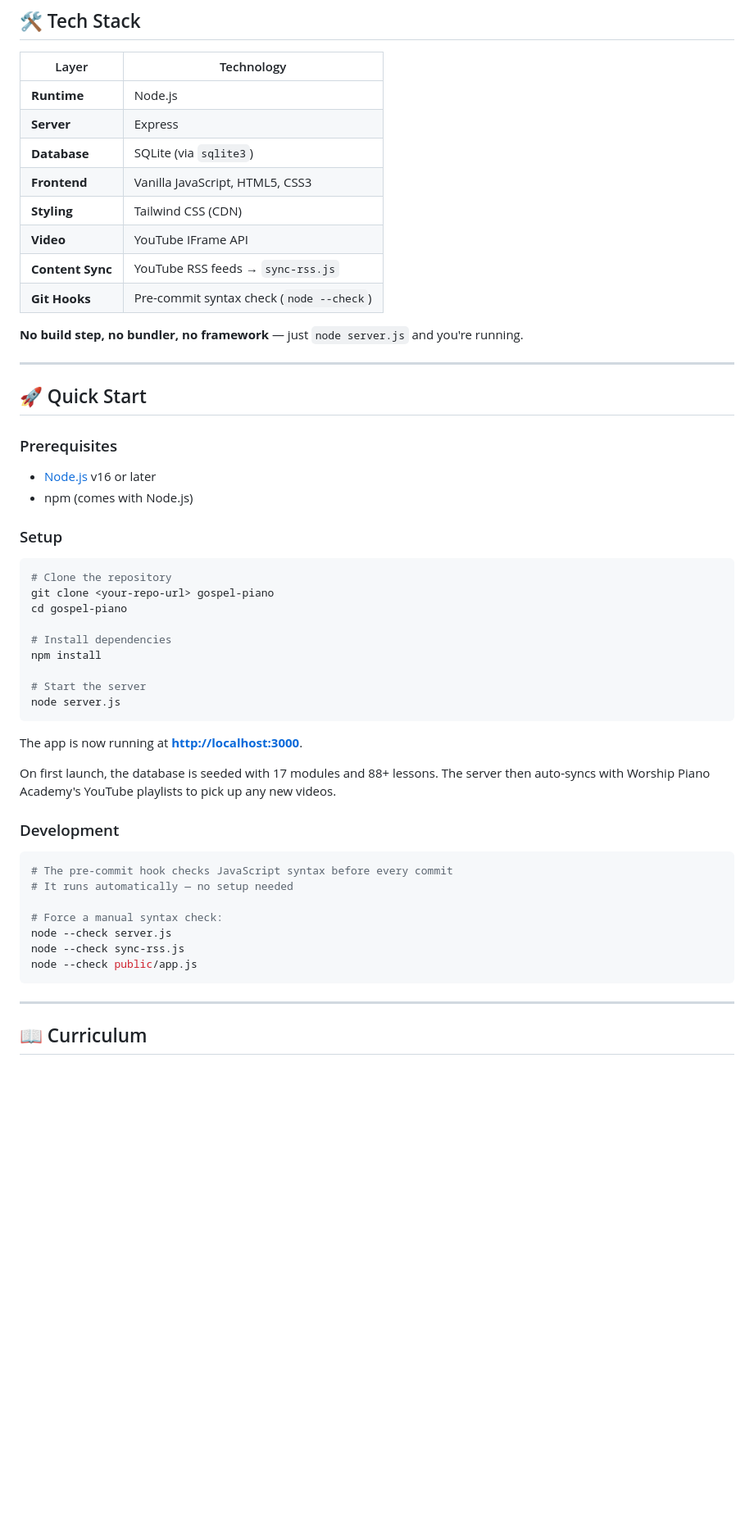
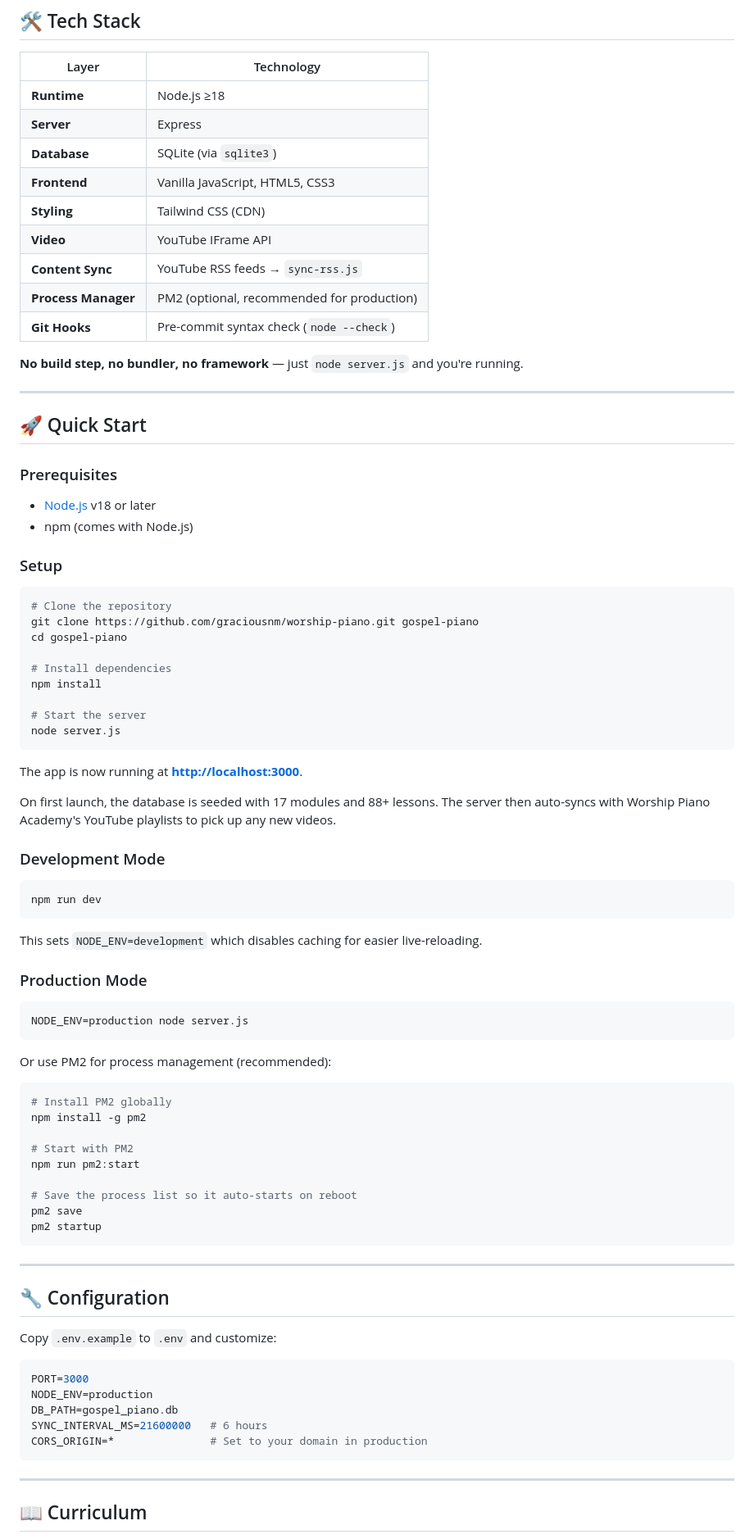
Before and after one commit to graciousnm/worship-piano, a Markdown page: README.md, the part around one of its changes. Shown at 82% size. Rendered like a GitHub page; blank space fills up the shorter version.

````diff
--- a/README.md
+++ b/README.md
@@ -23,13 +23,14 @@ A self-hosted, browser-based worship piano curriculum with interactive YouTube l
 
 | Layer | Technology |
 |-------|-----------|
-| **Runtime** | Node.js |
+| **Runtime** | Node.js ≥18 |
 | **Server** | Express |
 | **Database** | SQLite (via `sqlite3`) |
 | **Frontend** | Vanilla JavaScript, HTML5, CSS3 |
 | **Styling** | Tailwind CSS (CDN) |
 | **Video** | YouTube IFrame API |
 | **Content Sync** | YouTube RSS feeds → `sync-rss.js` |
+| **Process Manager** | PM2 (optional, recommended for production) |
 | **Git Hooks** | Pre-commit syntax check (`node --check`) |
 
 **No build step, no bundler, no framework** — just `node server.js` and you're running.
@@ -39,14 +40,14 @@ A self-hosted, browser-based worship piano curriculum with interactive YouTube l
 ## 🚀 Quick Start
 
 ### Prerequisites
-- [Node.js](https://nodejs.org/) v16 or later
+- [Node.js](https://nodejs.org/) v18 or later
 - npm (comes with Node.js)
 
 ### Setup
 
 ```bash
 # Clone the repository
-git clone <your-repo-url> gospel-piano
+git clone https://github.com/graciousnm/worship-piano.git gospel-piano
 cd gospel-piano
 
 # Install dependencies
@@ -60,16 +61,46 @@ The app is now running at **[http://localhost:3000](http://localhost:3000)**.
 
 On first launch, the database is seeded with 17 modules and 88+ lessons. The server then auto-syncs with Worship Piano Academy's YouTube playlists to pick up any new videos.
 
-### Development
+### Development Mode
 
 ```bash
-# The pre-commit hook checks JavaScript syntax before every commit
-# It runs automatically — no setup needed
+npm run dev
+```
 
-# Force a manual syntax check:
-node --check server.js
-node --check sync-rss.js
-node --check public/app.js
+This sets `NODE_ENV=development` which disables caching for easier live-reloading.
+
+### Production Mode
+
+```bash
+NODE_ENV=production node server.js
+```
+
+Or use PM2 for process management (recommended):
+
+```bash
+# Install PM2 globally
+npm install -g pm2
+
+# Start with PM2
+npm run pm2:start
+
+# Save the process list so it auto-starts on reboot
+pm2 save
+pm2 startup
+```
+
+---
+
+## 🔧 Configuration
+
+Copy `.env.example` to `.env` and customize:
+
+```env
+PORT=3000
+NODE_ENV=production
+DB_PATH=gospel_piano.db
+SYNC_INTERVAL_MS=21600000   # 6 hours
+CORS_ORIGIN=*               # Set to your domain in production
 ```
 
 ---
````
Also changed, not shown: other parts of README.md (+96 -3 lines).
